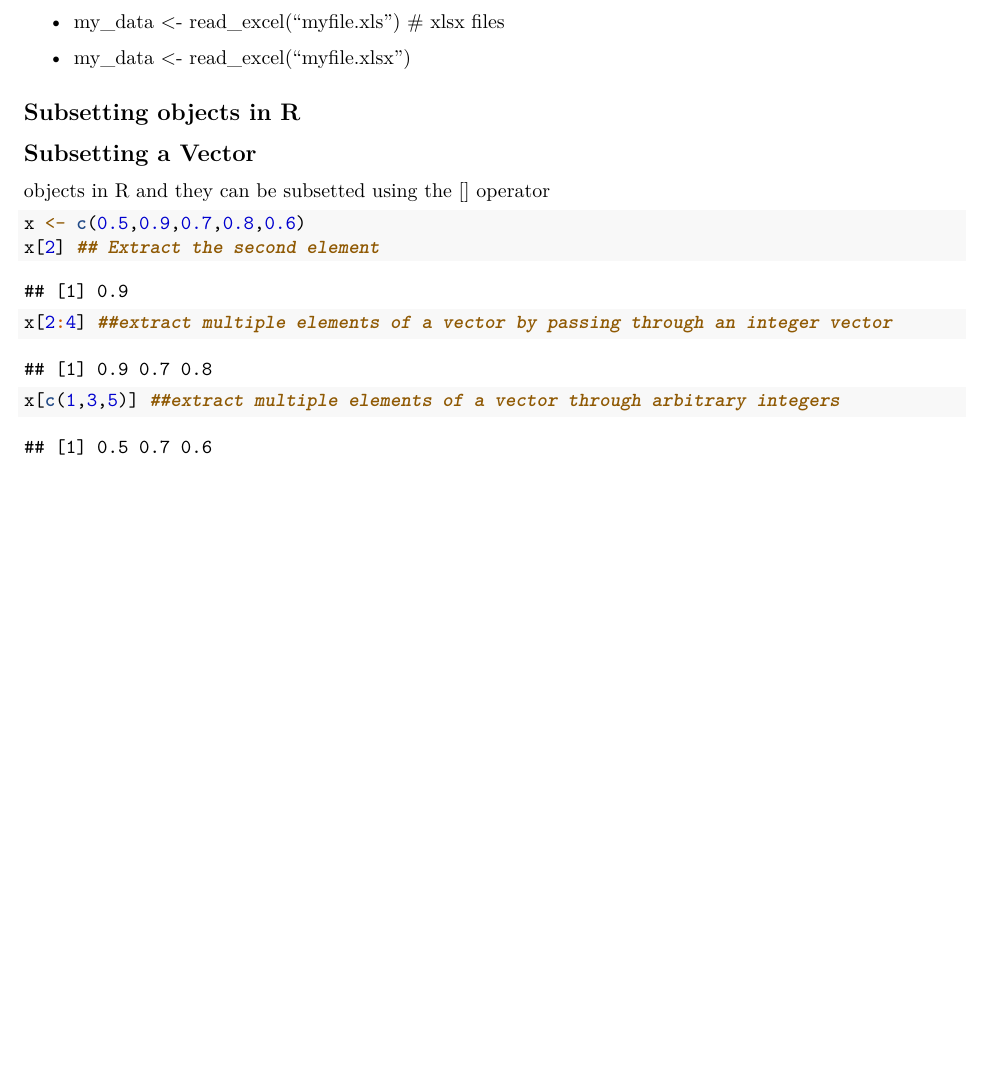
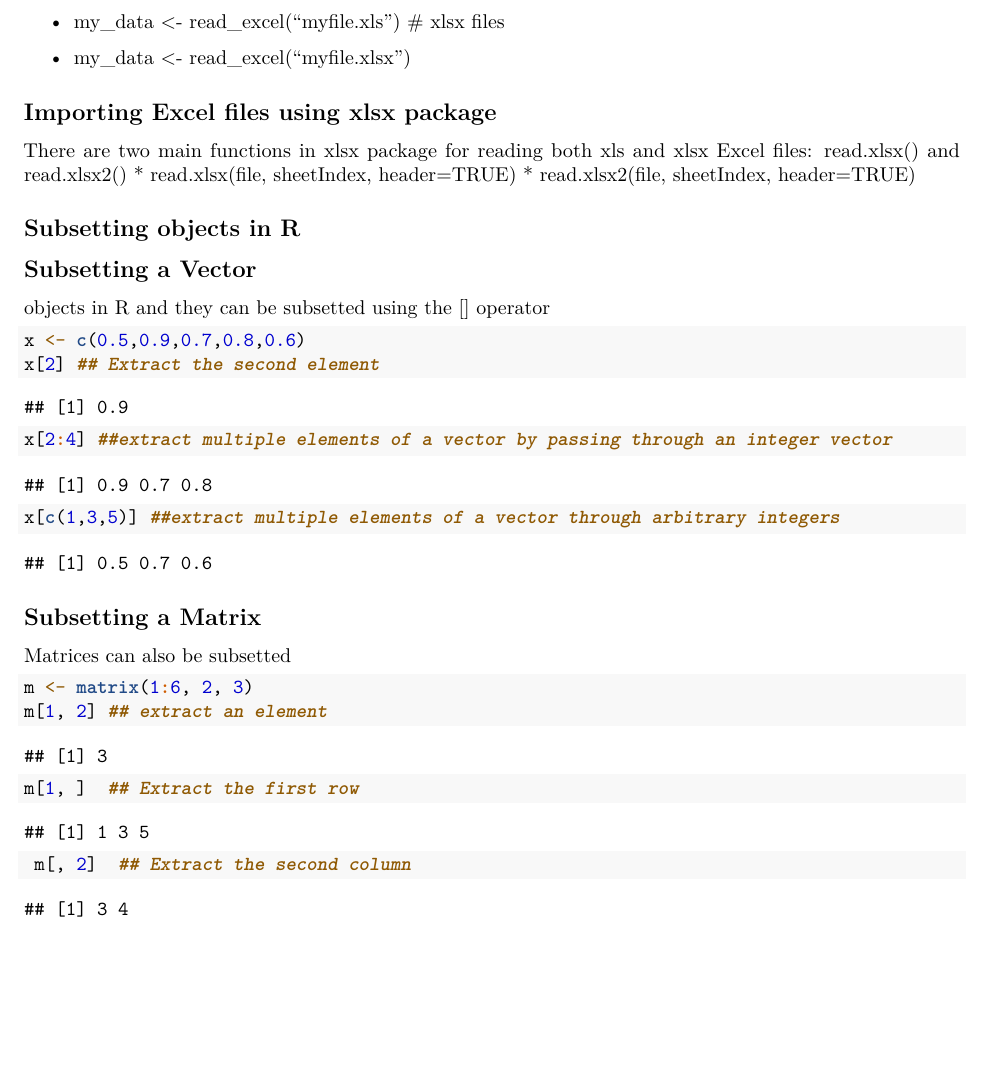
Before and after one commit to Mbusirocode/rMaterial, an R Markdown document (material.Rmd): part of page 13 of 23 before the commit and part of page 13 of 22 after it, cut so that both start at the same text, the shorter picture padded with empty space. Rendered offline with R 4.5, knitr and Pandoc, then LaTeX, with nearby package versions.

Commit message:
Update material.Rmd

````diff
--- a/material.Rmd
+++ b/material.Rmd
@@ -662,6 +662,12 @@ There are a few rules to keep in mind while naming an object in R.
 # xlsx files
 * my_data <- read_excel("myfile.xlsx")
 
+## Importing Excel files using xlsx package
+There are two main functions in xlsx package for reading both xls and xlsx Excel files: read.xlsx() and read.xlsx2()
+* read.xlsx(file, sheetIndex, header=TRUE)
+* read.xlsx2(file, sheetIndex, header=TRUE)
+
+
 ## Subsetting objects in R
 ## Subsetting a Vector
 objects in R and they can be subsetted using the [] operator
@@ -671,6 +677,15 @@ x[2] ## Extract the second element
 x[2:4] ##extract multiple elements of a vector by passing through an integer vector
 x[c(1,3,5)] ##extract multiple elements of a vector through arbitrary integers
 ```
+## Subsetting a Matrix
+Matrices can also be subsetted
+```{r}
+m <- matrix(1:6, 2, 3)
+m[1, 2] ## extract an element
+m[1, ]  ## Extract the first row
+ m[, 2]  ## Extract the second column
+```
+
 ## Vectorized arithmetic
 - A data vector is simply an array
 of numbers, and a vector variable can be constructed like this.
````
